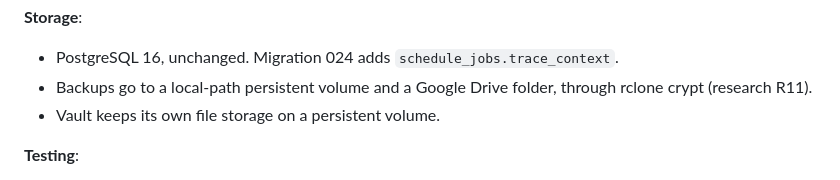
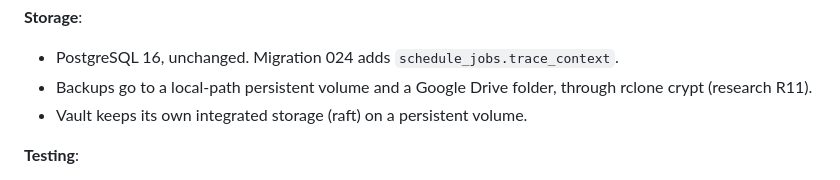
Before and after one commit to AviyaYemini/HDS, a Markdown page: specs/006-deploy-operations/plan.md, the part around the change. Rendered like a GitHub page.

```diff
--- a/specs/006-deploy-operations/plan.md
+++ b/specs/006-deploy-operations/plan.md
@@ -53,7 +53,7 @@ Helm chart, Flux and Actions.
 - PostgreSQL 16, unchanged. Migration 024 adds `schedule_jobs.trace_context`.
 - Backups go to a local-path persistent volume and a Google Drive folder, through rclone crypt
   (research R11).
-- Vault keeps its own file storage on a persistent volume.
+- Vault keeps its own integrated storage (raft) on a persistent volume.
 
 **Testing**:
 - **Kept**: pytest, Hypothesis, Schemathesis, Jest and Playwright.
```
Also changed, not shown: specs/006-deploy-operations/research.md (+4 -3 lines), specs/006-deploy-operations/tasks.md (added, +365 -0 lines).
